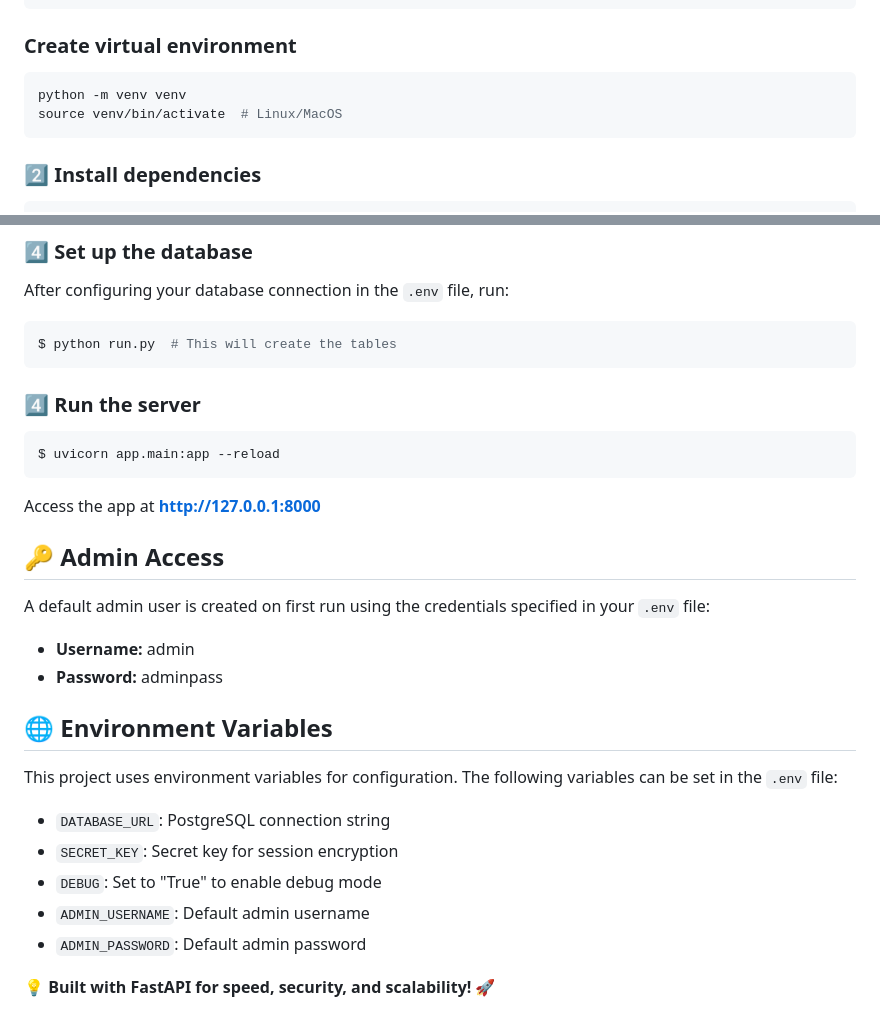
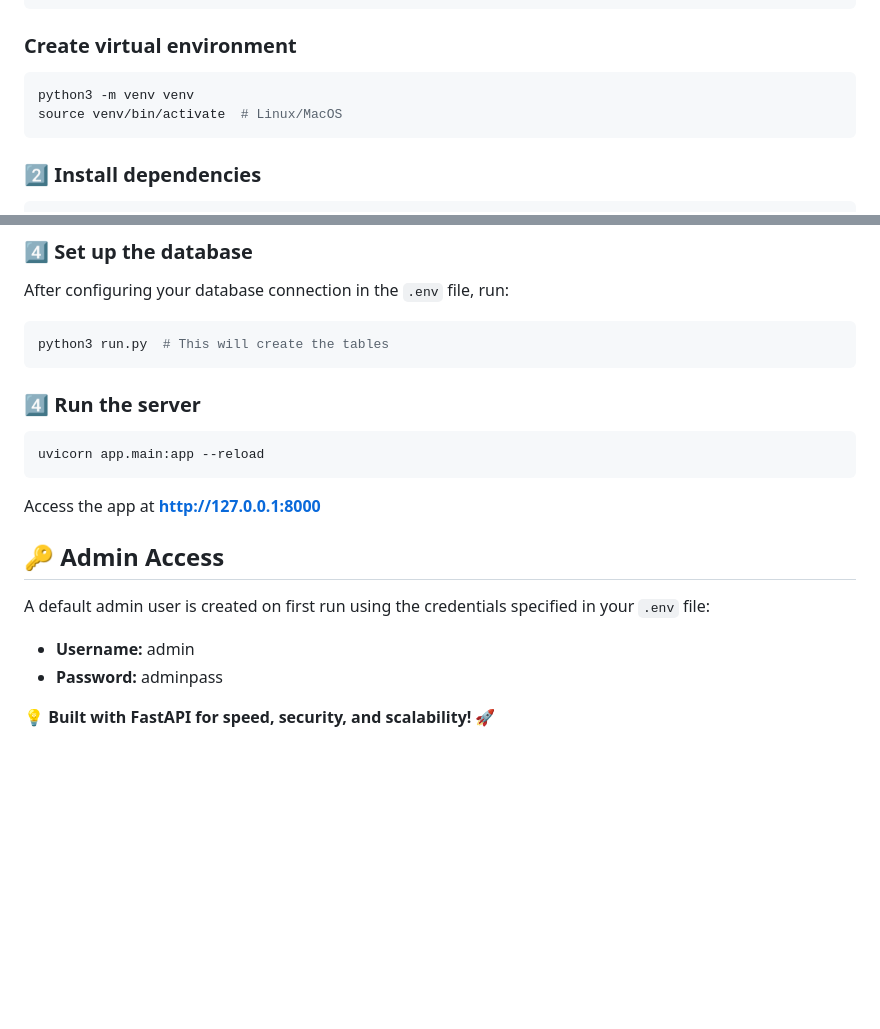
Before and after one commit to abdulchotu7/movie-booking-system, a Markdown page: README.md, 2 parts joined by grey strips. Rendered like a GitHub page; blank space fills up the shorter version.

````diff
--- a/README.md
+++ b/README.md
@@ -62,7 +62,7 @@ cd movie-booking-system
 
 ### Create virtual environment
 ```sh
-python -m venv venv
+python3 -m venv venv
 source venv/bin/activate  # Linux/MacOS
 ```
 
@@ -89,12 +89,12 @@ ADMIN_PASSWORD=adminpass
 After configuring your database connection in the `.env` file, run:
 
 ```sh
-$ python run.py  # This will create the tables
+python3 run.py  # This will create the tables
 ```
 
 ### 4️⃣ Run the server
 ```sh
-$ uvicorn app.main:app --reload
+uvicorn app.main:app --reload
 ```
 Access the app at **http://127.0.0.1:8000**
 
@@ -103,18 +103,5 @@ A default admin user is created on first run using the credentials specified in
 - **Username:** admin
 - **Password:** adminpass
 
-## 🌐 Environment Variables
-
-This project uses environment variables for configuration. The following variables can be set in the `.env` file:
-
-- `DATABASE_URL`: PostgreSQL connection string
-- `SECRET_KEY`: Secret key for session encryption
-- `DEBUG`: Set to "True" to enable debug mode
-- `ADMIN_USERNAME`: Default admin username
-- `ADMIN_PASSWORD`: Default admin password
-
-
-
-
 
 💡 **Built with FastAPI for speed, security, and scalability!** 🚀
````
